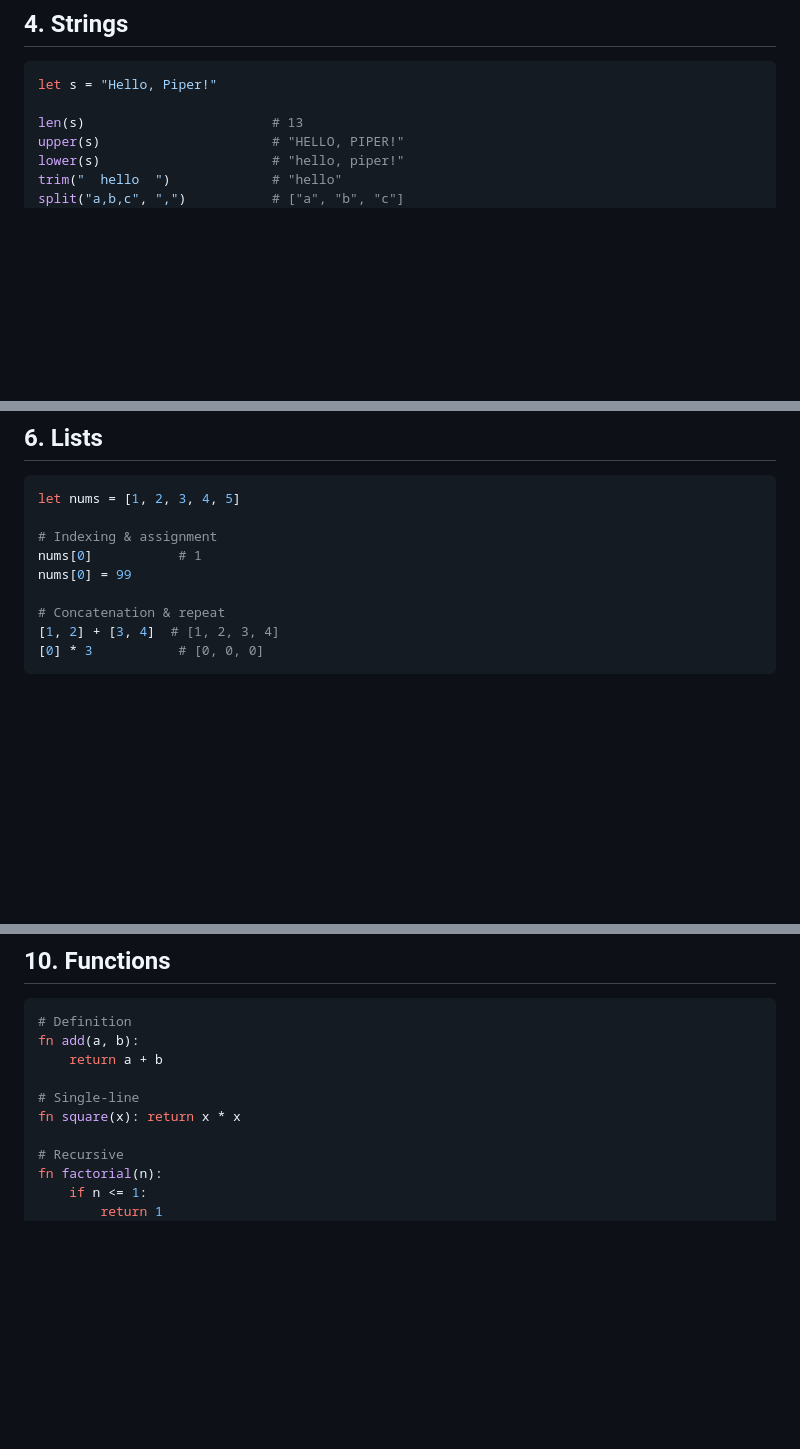
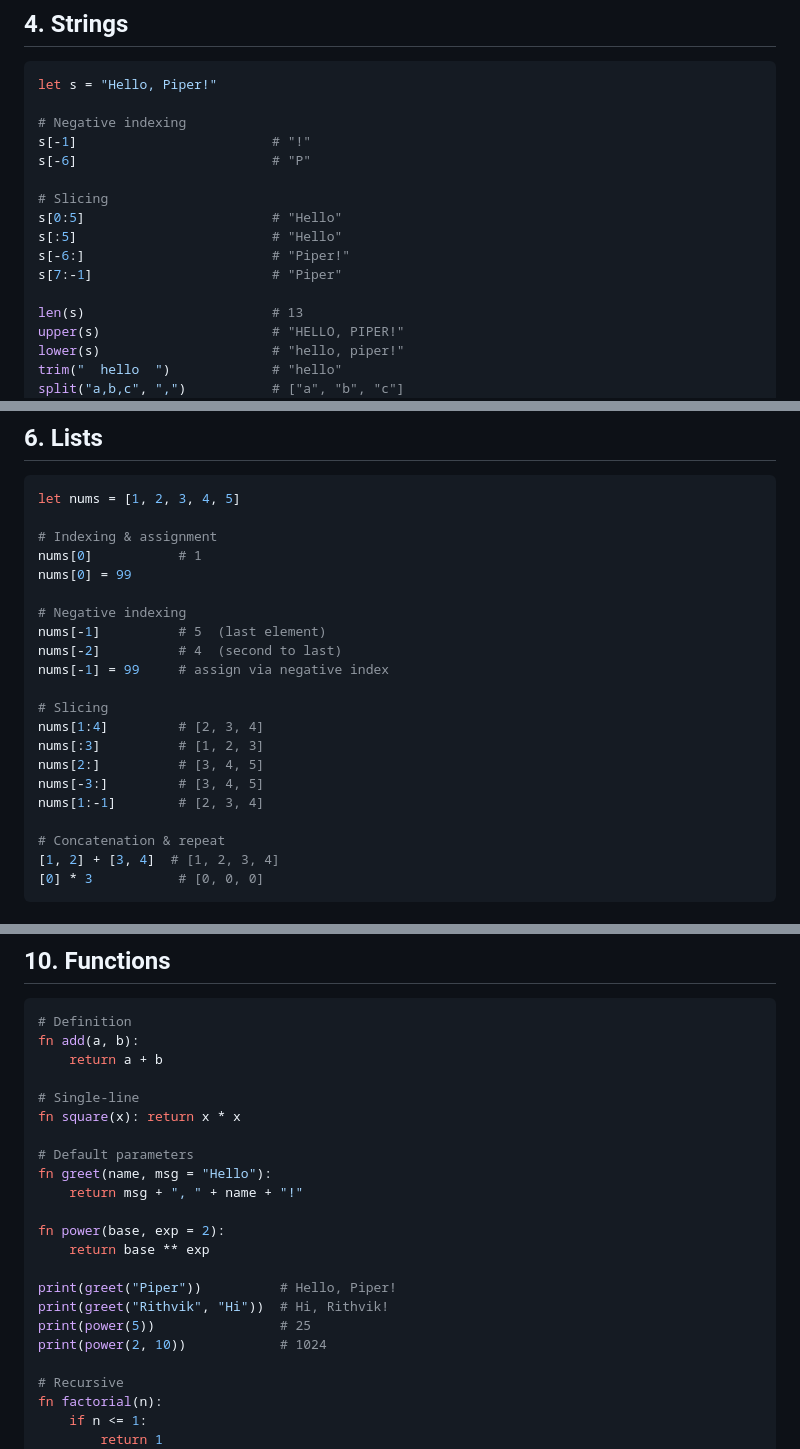
Before and after one commit to GaliRithvik/piper, a Markdown page: LANGUAGE.md, 3 parts joined by grey strips. GitHub-like rendering; blank space fills up the shorter version.

````diff
--- a/LANGUAGE.md
+++ b/LANGUAGE.md
@@ -117,6 +117,16 @@ x /= 2
 ```python
 let s = "Hello, Piper!"
 
+# Negative indexing
+s[-1]                         # "!"
+s[-6]                         # "P"
+
+# Slicing
+s[0:5]                        # "Hello"
+s[:5]                         # "Hello"
+s[-6:]                        # "Piper!"
+s[7:-1]                       # "Piper"
+
 len(s)                        # 13
 upper(s)                      # "HELLO, PIPER!"
 lower(s)                      # "hello, piper!"
@@ -173,6 +183,18 @@ let nums = [1, 2, 3, 4, 5]
 # Indexing & assignment
 nums[0]           # 1
 nums[0] = 99
+
+# Negative indexing
+nums[-1]          # 5  (last element)
+nums[-2]          # 4  (second to last)
+nums[-1] = 99     # assign via negative index
+
+# Slicing
+nums[1:4]         # [2, 3, 4]
+nums[:3]          # [1, 2, 3]
+nums[2:]          # [3, 4, 5]
+nums[-3:]         # [3, 4, 5]
+nums[1:-1]        # [2, 3, 4]
 
 # Concatenation & repeat
 [1, 2] + [3, 4]  # [1, 2, 3, 4]
@@ -292,6 +314,18 @@ fn add(a, b):
 
 # Single-line
 fn square(x): return x * x
+
+# Default parameters
+fn greet(name, msg = "Hello"):
+    return msg + ", " + name + "!"
+
+fn power(base, exp = 2):
+    return base ** exp
+
+print(greet("Piper"))          # Hello, Piper!
+print(greet("Rithvik", "Hi"))  # Hi, Rithvik!
+print(power(5))                # 25
+print(power(2, 10))            # 1024
 
 # Recursive
 fn factorial(n):
````
Also changed, not shown: README.md (+9 -1 lines).
